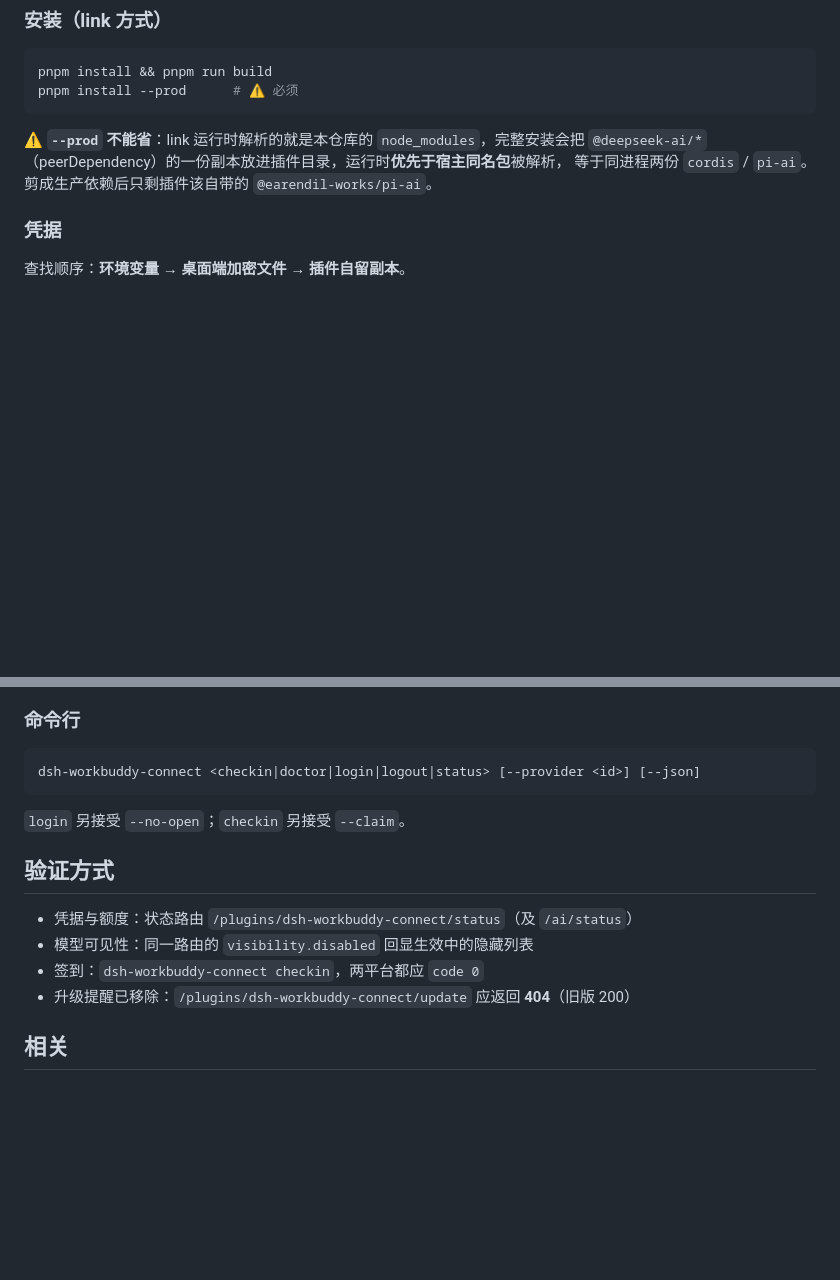
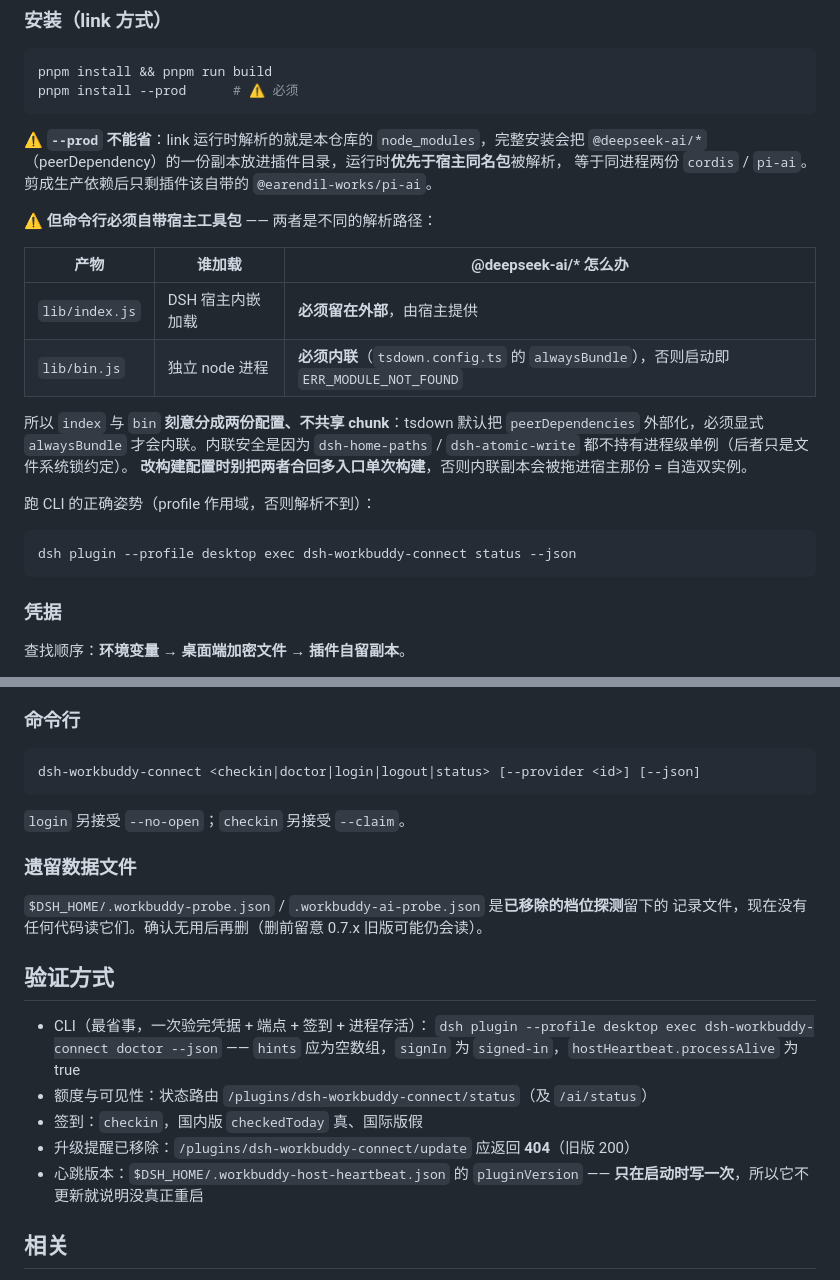
Before and after one commit to HypoDear/dsh-memory, a Markdown page: memory/dsh-workbuddy-connect.md, 2 parts joined by grey strips. Drawn GitHub-style; blank space fills up the shorter version.

Commit message:
memory: 补记命令行与宿主走不同解析路径的坑
- index.js 由宿主内嵌加载，@deepseek-ai/* 必须留在外部
- bin.js 是独立进程，必须内联 dsh-home-paths + dsh-atomic-write，
  所以 index 与 bin 刻意不共享 chunk（tsdown 默认外部化 peer，需 alwaysBundle）
- 记录 CLI 正确跑法：dsh plugin --profile desktop exec ...
- 验证方式补充 doctor 一次性验完凭据/端点/签到/进程存活，
  以及心跳只写一次、可用来判断是否真正重启
- 标注 probe.json 属已移除功能留下的遗留数据

````diff
--- a/memory/dsh-workbuddy-connect.md
+++ b/memory/dsh-workbuddy-connect.md
@@ -27,6 +27,24 @@ pnpm install --prod      # ⚠️ 必须
 ⚠️ **`--prod` 不能省**：link 运行时解析的就是本仓库的 `node_modules`，完整安装会把
 `@deepseek-ai/*`（peerDependency）的一份副本放进插件目录，运行时**优先于宿主同名包**被解析，
 等于同进程两份 `cordis` / `pi-ai`。剪成生产依赖后只剩插件该自带的 `@earendil-works/pi-ai`。
+
+⚠️ **但命令行必须自带宿主工具包** —— 两者是不同的解析路径：
+
+| 产物 | 谁加载 | @deepseek-ai/* 怎么办 |
+|---|---|---|
+| `lib/index.js` | DSH 宿主内嵌加载 | **必须留在外部**，由宿主提供 |
+| `lib/bin.js` | 独立 node 进程 | **必须内联**（`tsdown.config.ts` 的 `alwaysBundle`），否则启动即 `ERR_MODULE_NOT_FOUND` |
+
+所以 `index` 与 `bin` **刻意分成两份配置、不共享 chunk**：tsdown 默认把
+`peerDependencies` 外部化，必须显式 `alwaysBundle` 才会内联。内联安全是因为
+`dsh-home-paths` / `dsh-atomic-write` 都不持有进程级单例（后者只是文件系统锁约定）。
+**改构建配置时别把两者合回多入口单次构建**，否则内联副本会被拖进宿主那份 = 自造双实例。
+
+跑 CLI 的正确姿势（profile 作用域，否则解析不到）：
+
+```powershell
+dsh plugin --profile desktop exec dsh-workbuddy-connect status --json
+```
 
 ### 凭据
 
@@ -105,12 +123,21 @@ dsh-workbuddy-connect <checkin|doctor|login|logout|status> [--provider <id>] [--
 
 `login` 另接受 `--no-open`；`checkin` 另接受 `--claim`。
 
+### 遗留数据文件
+
+`$DSH_HOME/.workbuddy-probe.json` / `.workbuddy-ai-probe.json` 是**已移除的档位探测**留下的
+记录文件，现在没有任何代码读它们。确认无用后再删（删前留意 0.7.x 旧版可能仍会读）。
+
 ## 验证方式
 
-- 凭据与额度：状态路由 `/plugins/dsh-workbuddy-connect/status`（及 `/ai/status`）
-- 模型可见性：同一路由的 `visibility.disabled` 回显生效中的隐藏列表
-- 签到：`dsh-workbuddy-connect checkin`，两平台都应 `code 0`
+- CLI（最省事，一次验完凭据 + 端点 + 签到 + 进程存活）：
+  `dsh plugin --profile desktop exec dsh-workbuddy-connect doctor --json`
+  —— `hints` 应为空数组，`signIn` 为 `signed-in`，`hostHeartbeat.processAlive` 为 true
+- 额度与可见性：状态路由 `/plugins/dsh-workbuddy-connect/status`（及 `/ai/status`）
+- 签到：`checkin`，国内版 `checkedToday` 真、国际版假
 - 升级提醒已移除：`/plugins/dsh-workbuddy-connect/update` 应返回 **404**（旧版 200）
+- 心跳版本：`$DSH_HOME/.workbuddy-host-heartbeat.json` 的 `pluginVersion`
+  —— **只在启动时写一次**，所以它不更新就说明没真正重启
 
 ## 相关
 
````
